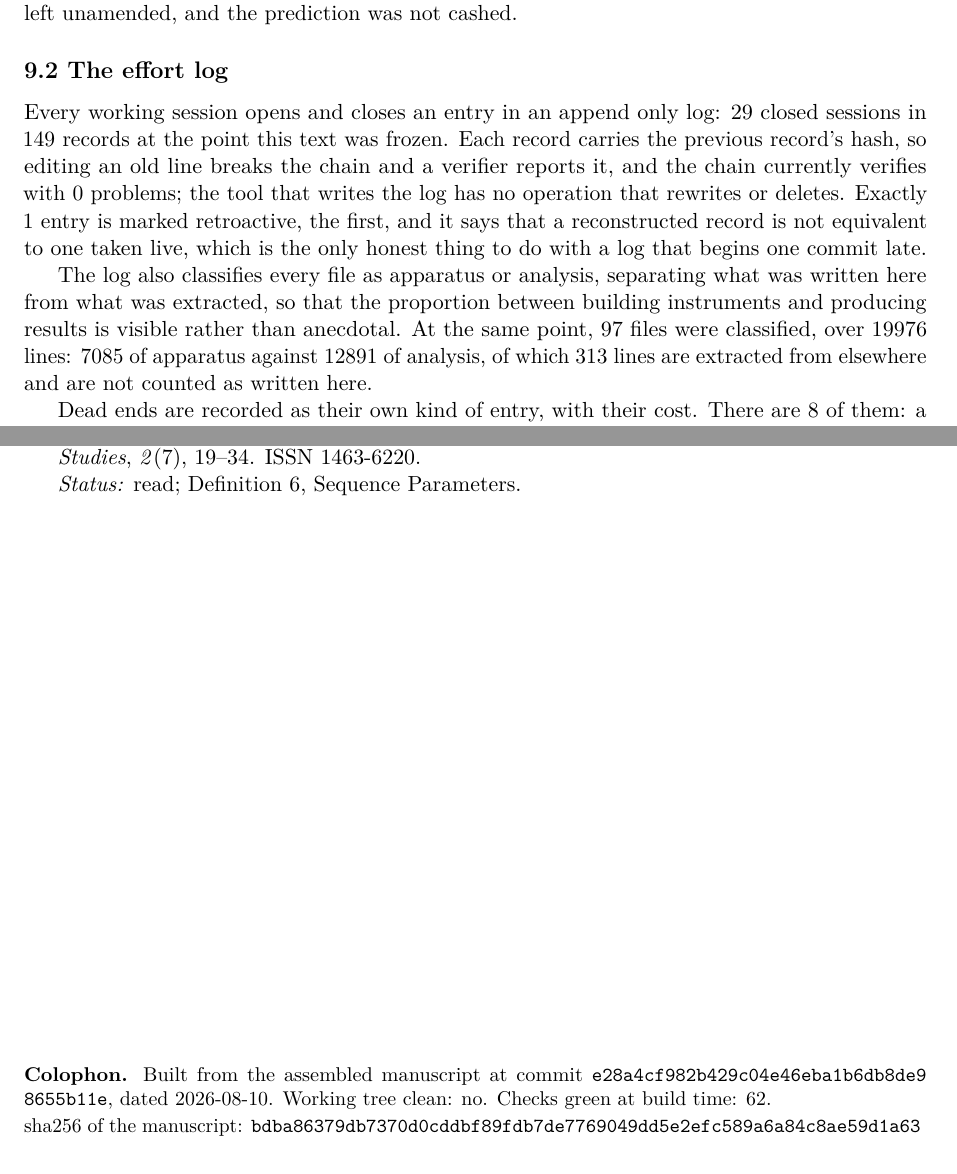
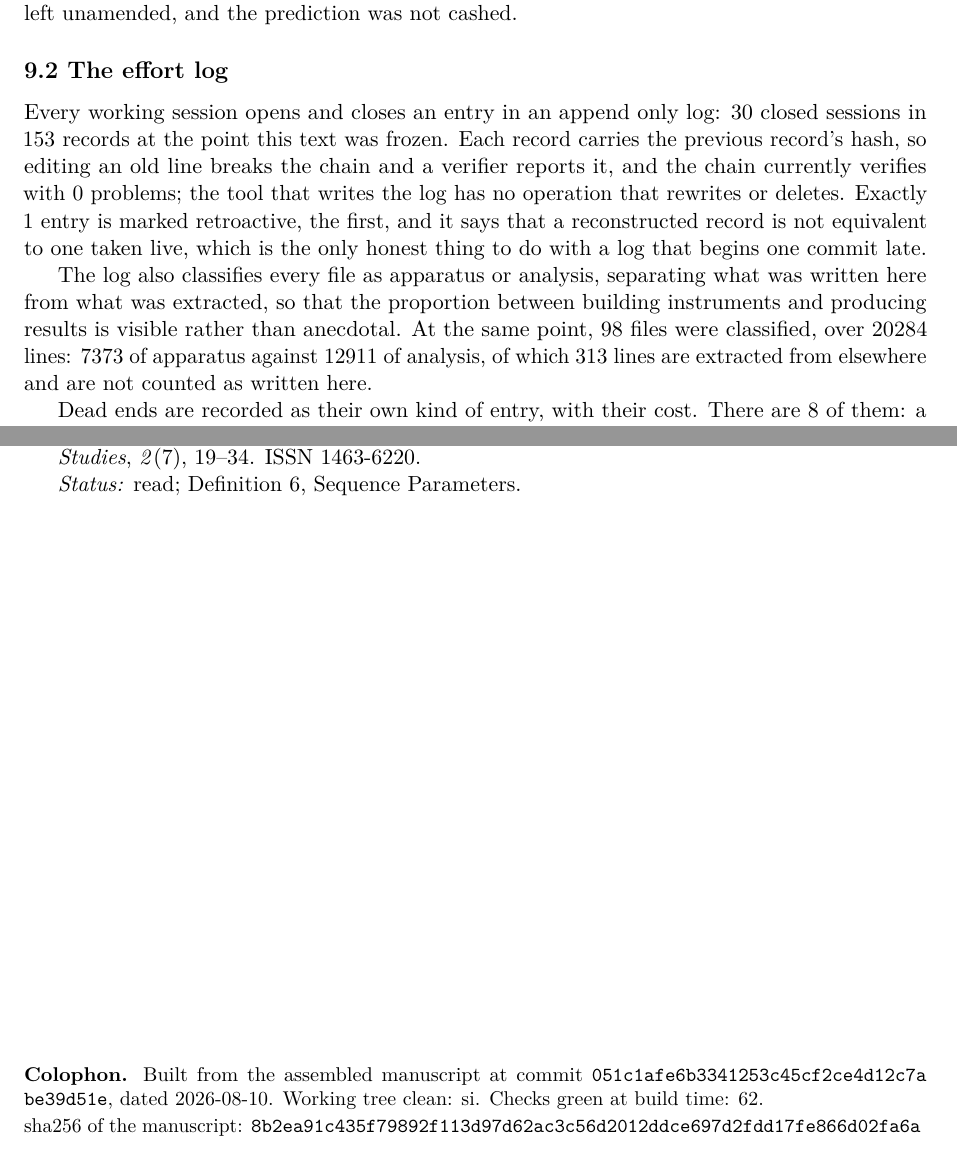
Before and after one commit to Probatorium/forced-counts, a LaTeX paper (paper/PAPER.tex): two parts of pages 19 and 21 of 21, joined at a grey line, cut so that both start at the same text. Compiled offline with pdfLaTeX.

Commit message:
El .tex y el preview con los tres cambios, desde arbol limpio
  colofon arbol_limpio    si
  colofon commit          051c1af, el ultimo commit de contenido

El .tex queda listo para que el auditor lo compile desde clon limpio y entregue
paper/PAPER.pdf. Ese fichero se commitea en una tanda corta posterior, se
cambia paper/PDF-STATE.tsv a entregado, el puente lo valida contra el
manuscrito y el paquete se reconstruye.

```diff
--- a/paper/PAPER.tex
+++ b/paper/PAPER.tex
@@ -566,9 +566,9 @@ The second preregistration, for the general phase, was signed after a phase whos
 
 \subsection*{9.2 The effort log}
 
-Every working session opens and closes an entry in an append only log: 29 closed sessions in 149 records at the point this text was frozen. Each record carries the previous record's hash, so editing an old line breaks the chain and a verifier reports it, and the chain currently verifies with 0 problems; the tool that writes the log has no operation that rewrites or deletes. Exactly 1 entry is marked retroactive, the first, and it says that a reconstructed record is not equivalent to one taken live, which is the only honest thing to do with a log that begins one commit late.
+Every working session opens and closes an entry in an append only log: 30 closed sessions in 153 records at the point this text was frozen. Each record carries the previous record's hash, so editing an old line breaks the chain and a verifier reports it, and the chain currently verifies with 0 problems; the tool that writes the log has no operation that rewrites or deletes. Exactly 1 entry is marked retroactive, the first, and it says that a reconstructed record is not equivalent to one taken live, which is the only honest thing to do with a log that begins one commit late.
 
-The log also classifies every file as apparatus or analysis, separating what was written here from what was extracted, so that the proportion between building instruments and producing results is visible rather than anecdotal. At the same point, 97 files were classified, over 19976 lines: 7085 of apparatus against 12891 of analysis, of which 313 lines are extracted from elsewhere and are not counted as written here.
+The log also classifies every file as apparatus or analysis, separating what was written here from what was extracted, so that the proportion between building instruments and producing results is visible rather than anecdotal. At the same point, 98 files were classified, over 20284 lines: 7373 of apparatus against 12911 of analysis, of which 313 lines are extracted from elsewhere and are not counted as written here.
 
 Dead ends are recorded as their own kind of entry, with their cost. There are 8 of them: a command written with the wrong working tree, a process left running after its replacement had been launched, an analysis that hung because a group closure exploded exactly as a declaration had warned it might, a tool of our own that resolved a key by prefix and so pointed a figure at the wrong line, the same prefix mistake made again by hand a session later while editing this very section, a criterion for binary files that let an uncompressed PDF pass as text and counted its line breaks as written work, a patch script that truncated a source file because the call that opens a file for writing empties it before it validates its own arguments, and a shell here-document that ate an escape sequence and left a control byte inside a checker, so that the checker failed on the very fix it was meant to confirm. The fourth, the fifth and the eighth were caught by the checkers written to catch exactly that; the sixth by the packaging run; the seventh by the file being under version control, which is the cheapest safety net in the list.
 
@@ -613,10 +613,10 @@ Each entry records the identity as the literature review fixed it, and whether t
 \begin{small}
 \noindent\textbf{Colophon.}
 Built from the assembled manuscript at commit
-\texttt{e28a4cf9\allowbreak 82b429c0\allowbreak 4e46eba1\allowbreak b6db8de9\allowbreak 8655b11e},
-dated 2026-08-10. Working tree clean: no. Checks green at build time: 62.
+\texttt{051c1afe\allowbreak 6b334125\allowbreak 3c45cf2c\allowbreak e4d12c7a\allowbreak be39d51e},
+dated 2026-08-10. Working tree clean: si. Checks green at build time: 62.
 \par\noindent
 sha256 of the manuscript:
-\texttt{bdba8637\allowbreak 9db7370d\allowbreak 0cddbf89\allowbreak fdb7de77\allowbreak 69049dd5\allowbreak e2efc589\allowbreak a6a84c8a\allowbreak e59d1a63}
+\texttt{8b2ea91c\allowbreak 435f7989\allowbreak 2f113d97\allowbreak d62ac3c5\allowbreak 6d2012dd\allowbreak ce697d2f\allowbreak dd17fe86\allowbreak 6d02fa6a}
 \end{small}
 \end{document}
```
Also changed, not shown: results/build-paper.tsv (+5 -5 lines), results/pdf-bridge.tsv (+4 -4 lines), paper/PAPER-preview.pdf.
